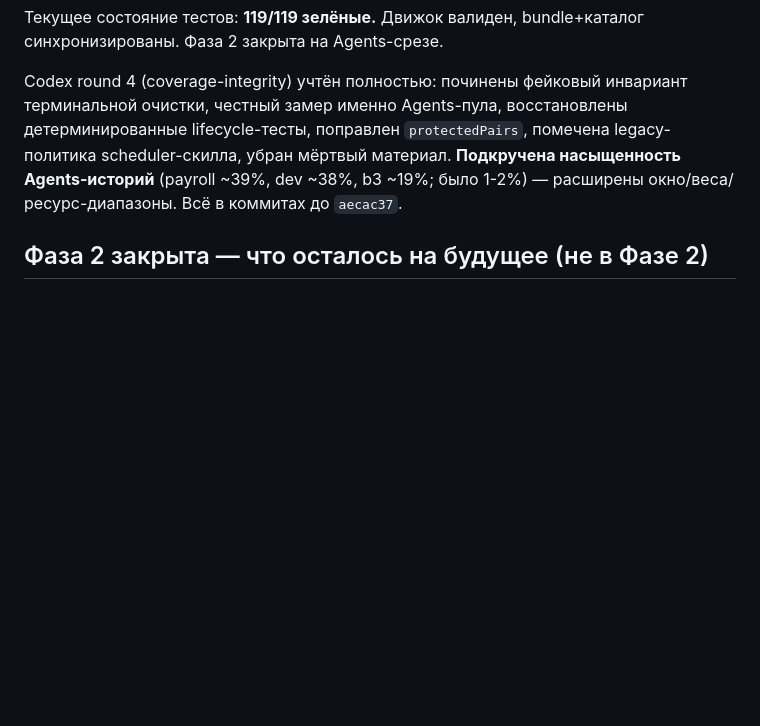
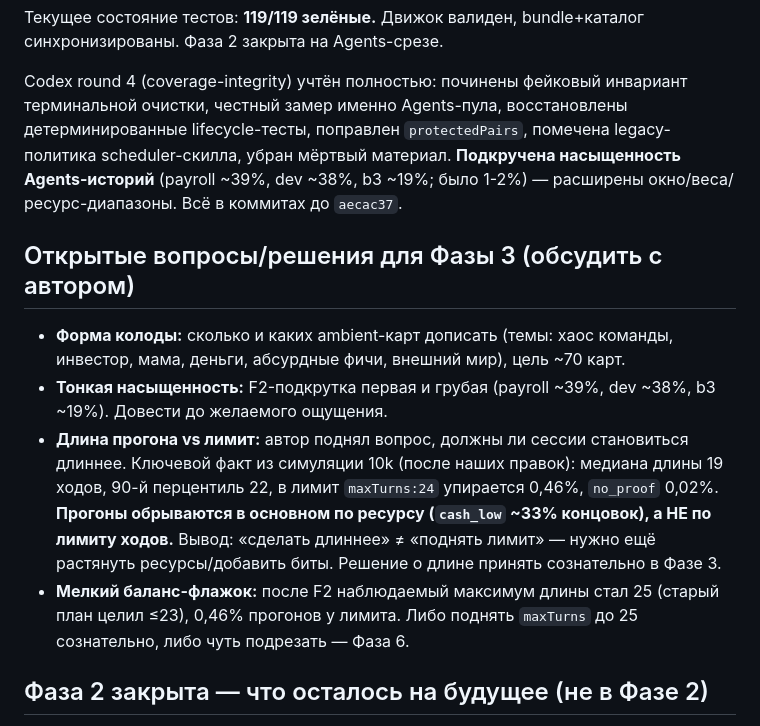
Before and after one commit to newsch8l/mistakery, a Markdown page: docs/plans/2026-07-15-STATUS.md, the part around the change. Rendered like a GitHub page; blank space fills up the shorter version.

Commit message:
Update STATUS: record Phase-3 open questions (deck form, richness, run-length vs cap)

```diff
--- a/docs/plans/2026-07-15-STATUS.md
+++ b/docs/plans/2026-07-15-STATUS.md
@@ -38,6 +38,13 @@
 
 Codex round 4 (coverage-integrity) учтён полностью: починены фейковый инвариант терминальной очистки, честный замер именно Agents-пула, восстановлены детерминированные lifecycle-тесты, поправлен `protectedPairs`, помечена legacy-политика scheduler-скилла, убран мёртвый материал. **Подкручена насыщенность Agents-историй** (payroll ~39%, dev ~38%, b3 ~19%; было 1-2%) — расширены окно/веса/ресурс-диапазоны. Всё в коммитах до `aecac37`.
 
+## Открытые вопросы/решения для Фазы 3 (обсудить с автором)
+
+- **Форма колоды:** сколько и каких ambient-карт дописать (темы: хаос команды, инвестор, мама, деньги, абсурдные фичи, внешний мир), цель ~70 карт.
+- **Тонкая насыщенность:** F2-подкрутка первая и грубая (payroll ~39%, dev ~38%, b3 ~19%). Довести до желаемого ощущения.
+- **Длина прогона vs лимит:** автор поднял вопрос, должны ли сессии становиться длиннее. Ключевой факт из симуляции 10k (после наших правок): медиана длины 19 ходов, 90-й перцентиль 22, в лимит `maxTurns:24` упирается 0,46%, `no_proof` 0,02%. **Прогоны обрываются в основном по ресурсу (`cash_low` ~33% концовок), а НЕ по лимиту ходов.** Вывод: «сделать длиннее» ≠ «поднять лимит» — нужно ещё растянуть ресурсы/добавить биты. Решение о длине принять сознательно в Фазе 3.
+- **Мелкий баланс-флажок:** после F2 наблюдаемый максимум длины стал 25 (старый план целил ≤23), 0,46% прогонов у лимита. Либо поднять `maxTurns` до 25 сознательно, либо чуть подрезать — Фаза 6.
+
 ## Фаза 2 закрыта — что осталось на будущее (не в Фазе 2)
 
 - **Начало игры (health-модуль mom/coma)** ещё на старой машинерии — отдельная миграция позже (у начала нет активной арки).
```
